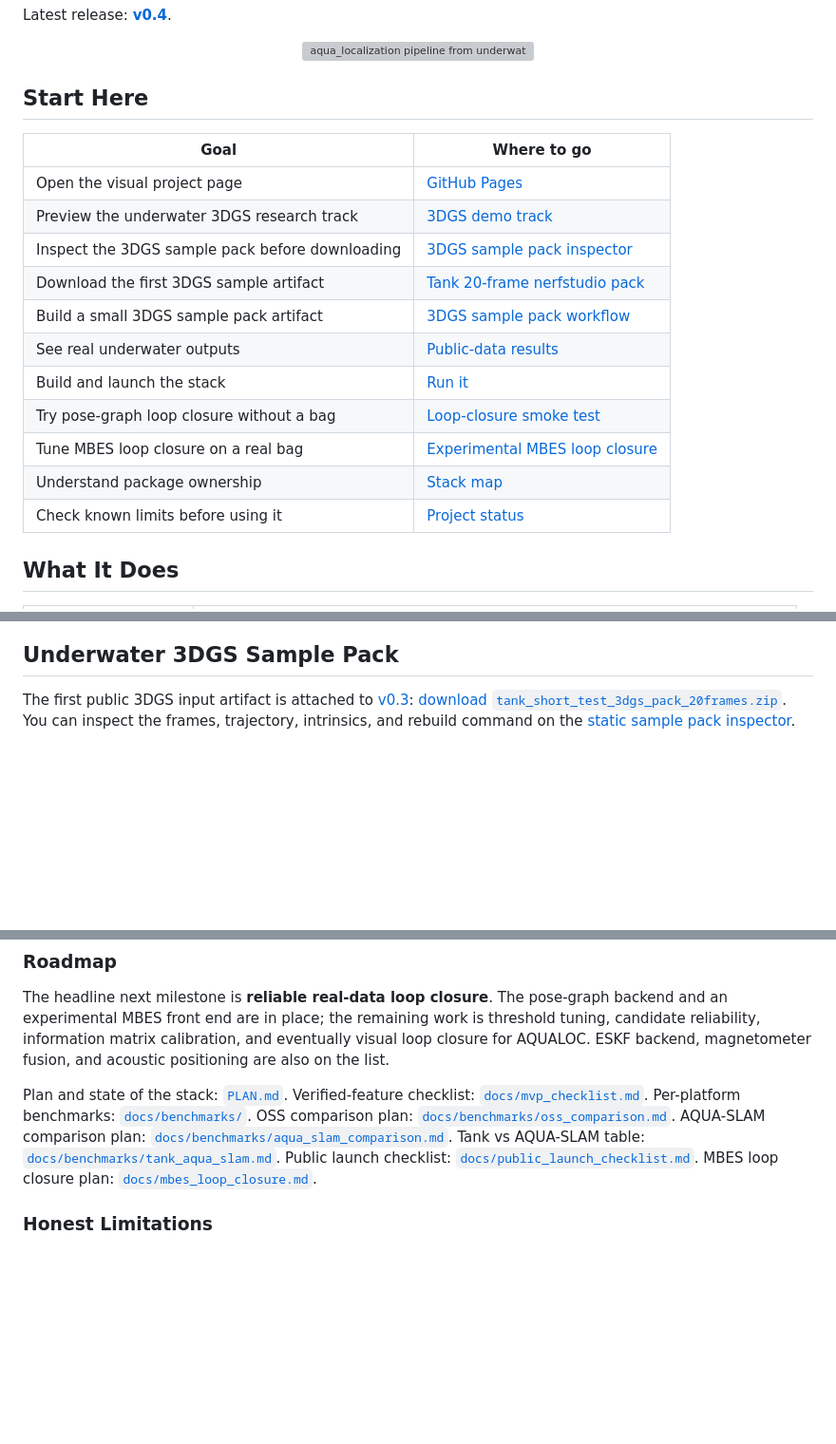
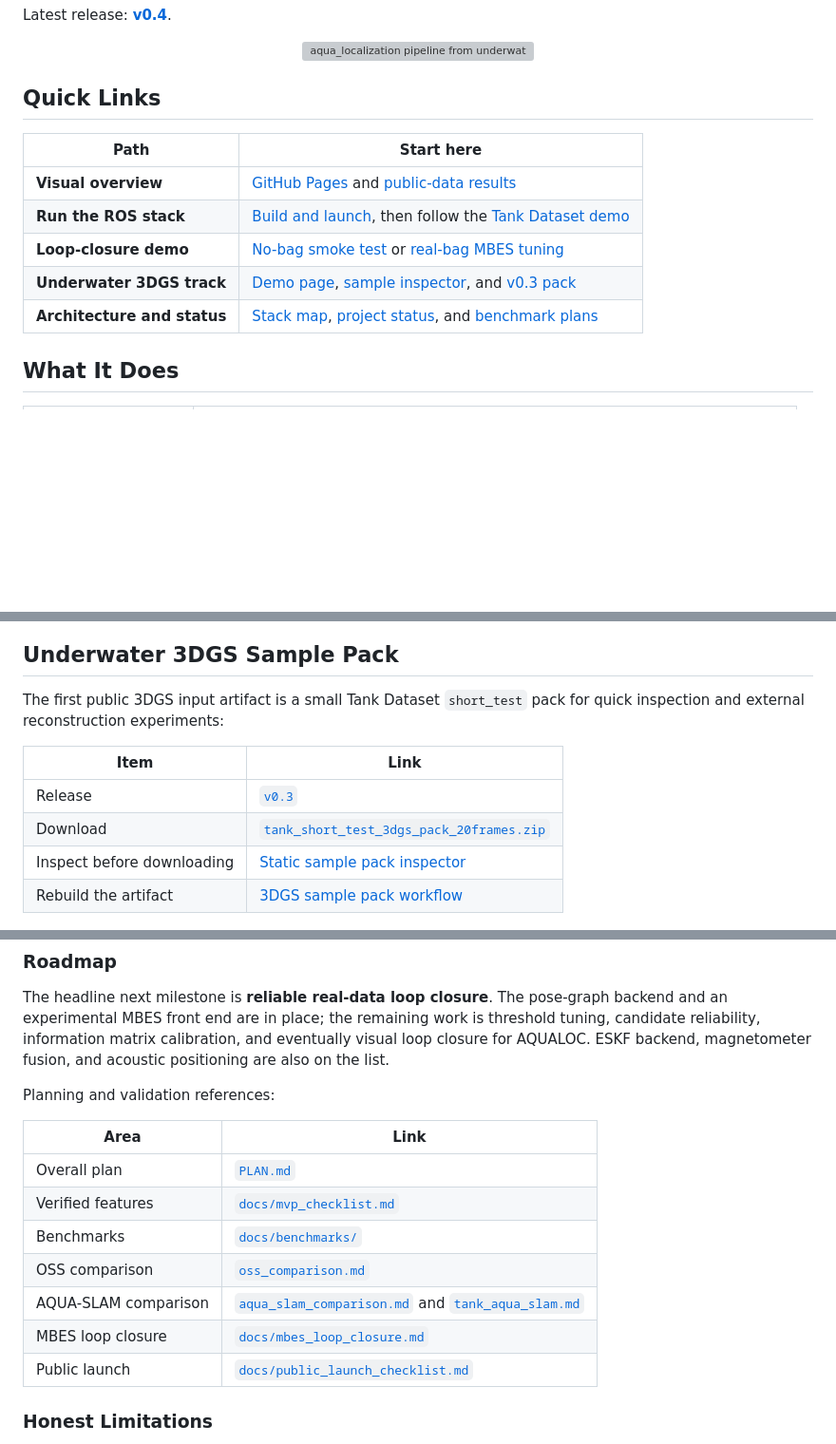
Before and after one commit to rsasaki0109/aqua_localization, a Markdown page: README.md, 3 parts joined by grey strips. Shown at 95% size. Drawn GitHub-style; blank space fills up the shorter version; grey boxes are pictures that could not be loaded.

Commit message:
Organize README entry points

```diff
--- a/README.md
+++ b/README.md
@@ -36,21 +36,15 @@ Latest release: **[v0.4](https://github.com/rsasaki0109/aqua_localization/releas
   <img src="docs/media/aqua_pipeline.svg" alt="aqua_localization pipeline from underwater sensors to filtering, sonar registration, pose graph loop closure, and visualization" width="92%">
 </p>
 
-## Start Here
+## Quick Links
 
-| Goal | Where to go |
-|------|-------------|
-| Open the visual project page | [GitHub Pages](https://rsasaki0109.github.io/aqua_localization/) |
-| Preview the underwater 3DGS research track | [3DGS demo track](https://rsasaki0109.github.io/aqua_localization/experiments/underwater_3dgs_demo.html) |
-| Inspect the 3DGS sample pack before downloading | [3DGS sample pack inspector](https://rsasaki0109.github.io/aqua_localization/experiments/underwater_3dgs_pack_viewer.html) |
-| Download the first 3DGS sample artifact | [Tank 20-frame nerfstudio pack](https://github.com/rsasaki0109/aqua_localization/releases/download/v0.3/tank_short_test_3dgs_pack_20frames.zip) |
-| Build a small 3DGS sample pack artifact | [3DGS sample pack workflow](docs/experiments/underwater_3dgs_sample_pack.md) |
-| See real underwater outputs | [Public-data results](#public-data-results) |
-| Build and launch the stack | [Run it](#run-it) |
-| Try pose-graph loop closure without a bag | [Loop-closure smoke test](#loop-closure-smoke-test) |
-| Tune MBES loop closure on a real bag | [Experimental MBES loop closure](#experimental-mbes-loop-closure) |
-| Understand package ownership | [Stack map](#stack-map) |
-| Check known limits before using it | [Project status](#project-status) |
+| Path | Start here |
+|------|------------|
+| **Visual overview** | [GitHub Pages](https://rsasaki0109.github.io/aqua_localization/) and [public-data results](#public-data-results) |
+| **Run the ROS stack** | [Build and launch](#run-it), then follow the [Tank Dataset demo](datasets/tank_dataset_demo.md) |
+| **Loop-closure demo** | [No-bag smoke test](#loop-closure-smoke-test) or [real-bag MBES tuning](#experimental-mbes-loop-closure) |
+| **Underwater 3DGS track** | [Demo page](https://rsasaki0109.github.io/aqua_localization/experiments/underwater_3dgs_demo.html), [sample inspector](https://rsasaki0109.github.io/aqua_localization/experiments/underwater_3dgs_pack_viewer.html), and [v0.3 pack](https://github.com/rsasaki0109/aqua_localization/releases/download/v0.3/tank_short_test_3dgs_pack_20frames.zip) |
+| **Architecture and status** | [Stack map](#stack-map), [project status](#project-status), and [benchmark plans](docs/benchmarks/) |
 
 ## What It Does
 
@@ -91,11 +85,15 @@ instead of hand-captured screenshots.
 
 ## Underwater 3DGS Sample Pack
 
-The first public 3DGS input artifact is attached to
-[v0.3](https://github.com/rsasaki0109/aqua_localization/releases/tag/v0.3):
-[download `tank_short_test_3dgs_pack_20frames.zip`](https://github.com/rsasaki0109/aqua_localization/releases/download/v0.3/tank_short_test_3dgs_pack_20frames.zip).
-You can inspect the frames, trajectory, intrinsics, and rebuild command on the
-[static sample pack inspector](https://rsasaki0109.github.io/aqua_localization/experiments/underwater_3dgs_pack_viewer.html).
+The first public 3DGS input artifact is a small Tank Dataset `short_test`
+pack for quick inspection and external reconstruction experiments:
+
+| Item | Link |
+|------|------|
+| Release | [`v0.3`](https://github.com/rsasaki0109/aqua_localization/releases/tag/v0.3) |
+| Download | [`tank_short_test_3dgs_pack_20frames.zip`](https://github.com/rsasaki0109/aqua_localization/releases/download/v0.3/tank_short_test_3dgs_pack_20frames.zip) |
+| Inspect before downloading | [Static sample pack inspector](https://rsasaki0109.github.io/aqua_localization/experiments/underwater_3dgs_pack_viewer.html) |
+| Rebuild the artifact | [3DGS sample pack workflow](docs/experiments/underwater_3dgs_sample_pack.md) |
 
 <p align="center">
   <a href="https://rsasaki0109.github.io/aqua_localization/experiments/underwater_3dgs_pack_viewer.html">
@@ -251,14 +247,17 @@ remaining work is threshold tuning, candidate reliability, information
 matrix calibration, and eventually visual loop closure for AQUALOC. ESKF
 backend, magnetometer fusion, and acoustic positioning are also on the list.
 
-Plan and state of the stack: [`PLAN.md`](PLAN.md).
-Verified-feature checklist: [`docs/mvp_checklist.md`](docs/mvp_checklist.md).
-Per-platform benchmarks: [`docs/benchmarks/`](docs/benchmarks).
-OSS comparison plan: [`docs/benchmarks/oss_comparison.md`](docs/benchmarks/oss_comparison.md).
-AQUA-SLAM comparison plan: [`docs/benchmarks/aqua_slam_comparison.md`](docs/benchmarks/aqua_slam_comparison.md).
-Tank vs AQUA-SLAM table: [`docs/benchmarks/tank_aqua_slam.md`](docs/benchmarks/tank_aqua_slam.md).
-Public launch checklist: [`docs/public_launch_checklist.md`](docs/public_launch_checklist.md).
-MBES loop closure plan: [`docs/mbes_loop_closure.md`](docs/mbes_loop_closure.md).
+Planning and validation references:
+
+| Area | Link |
+|------|------|
+| Overall plan | [`PLAN.md`](PLAN.md) |
+| Verified features | [`docs/mvp_checklist.md`](docs/mvp_checklist.md) |
+| Benchmarks | [`docs/benchmarks/`](docs/benchmarks) |
+| OSS comparison | [`oss_comparison.md`](docs/benchmarks/oss_comparison.md) |
+| AQUA-SLAM comparison | [`aqua_slam_comparison.md`](docs/benchmarks/aqua_slam_comparison.md) and [`tank_aqua_slam.md`](docs/benchmarks/tank_aqua_slam.md) |
+| MBES loop closure | [`docs/mbes_loop_closure.md`](docs/mbes_loop_closure.md) |
+| Public launch | [`docs/public_launch_checklist.md`](docs/public_launch_checklist.md) |
 
 ### Honest Limitations
 
```
Also changed, not shown: other parts of README.md (+7 -9 lines).
